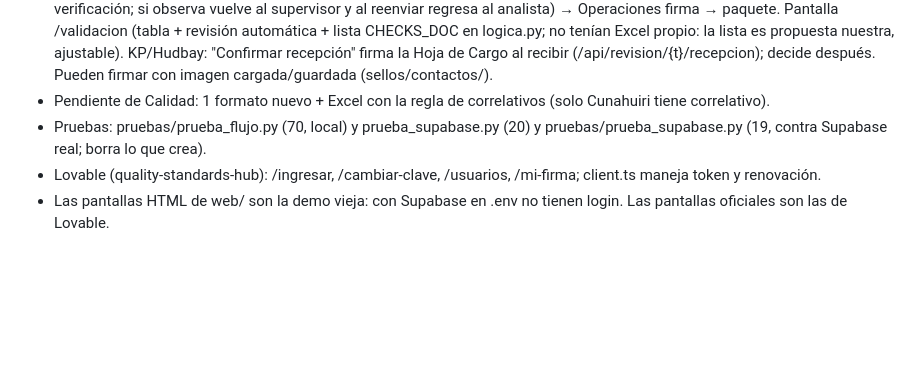
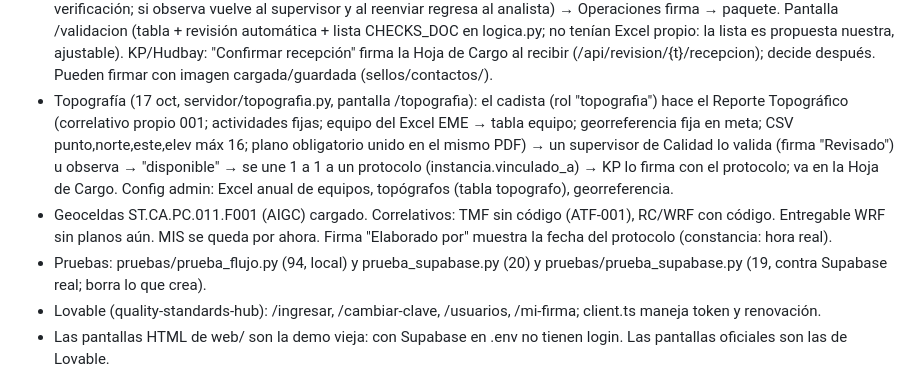
Before and after one commit to marycielolobo-spec/protocolos-calidad-api, a Markdown page: CONTEXTO-PARA-CLAUDE.md, the part around the change. Rendered like a GitHub page; blank space fills up the shorter version.

Commit message:
Contexto: módulo de topografía y Geoceldas
Co-Authored-By: Claude Opus 5.5 <noreply@anthropic.com>

```diff
--- a/CONTEXTO-PARA-CLAUDE.md
+++ b/CONTEXTO-PARA-CLAUDE.md
@@ -54,8 +54,14 @@ La subcarpeta `protocolos-calidad\` dentro del proyecto es una copia vieja (Supa
   → paquete. Pantalla /validacion (tabla + revisión automática + lista CHECKS_DOC en logica.py; no tenían Excel
   propio: la lista es propuesta nuestra, ajustable). KP/Hudbay: "Confirmar recepción" firma la Hoja de Cargo al
   recibir (/api/revision/{t}/recepcion); decide después. Pueden firmar con imagen cargada/guardada (sellos/contactos/).
-- Pendiente de Calidad: 1 formato nuevo + Excel con la regla de correlativos (solo Cunahuiri tiene correlativo).
-- Pruebas: pruebas/prueba_flujo.py (70, local) y prueba_supabase.py (20) y pruebas/prueba_supabase.py (19, contra Supabase real; borra lo que crea).
+- Topografía (17 oct, servidor/topografia.py, pantalla /topografia): el cadista (rol "topografia") hace el Reporte
+  Topográfico (correlativo propio 001; actividades fijas; equipo del Excel EME → tabla equipo; georreferencia fija en
+  meta; CSV punto,norte,este,elev máx 16; plano obligatorio unido en el mismo PDF) → un supervisor de Calidad lo valida
+  (firma "Revisado") u observa → "disponible" → se une 1 a 1 a un protocolo (instancia.vinculado_a) → KP lo firma con
+  el protocolo; va en la Hoja de Cargo. Config admin: Excel anual de equipos, topógrafos (tabla topografo), georreferencia.
+- Geoceldas ST.CA.PC.011.F001 (AIGC) cargado. Correlativos: TMF sin código (ATF-001), RC/WRF con código. Entregable WRF
+  sin planos aún. MIS se queda por ahora. Firma "Elaborado por" muestra la fecha del protocolo (constancia: hora real).
+- Pruebas: pruebas/prueba_flujo.py (94, local) y prueba_supabase.py (20) y pruebas/prueba_supabase.py (19, contra Supabase real; borra lo que crea).
 - Lovable (quality-standards-hub): /ingresar, /cambiar-clave, /usuarios, /mi-firma; client.ts maneja token y renovación.
 - Las pantallas HTML de web/ son la demo vieja: con Supabase en .env no tienen login. Las pantallas oficiales son las de Lovable.
 
```
